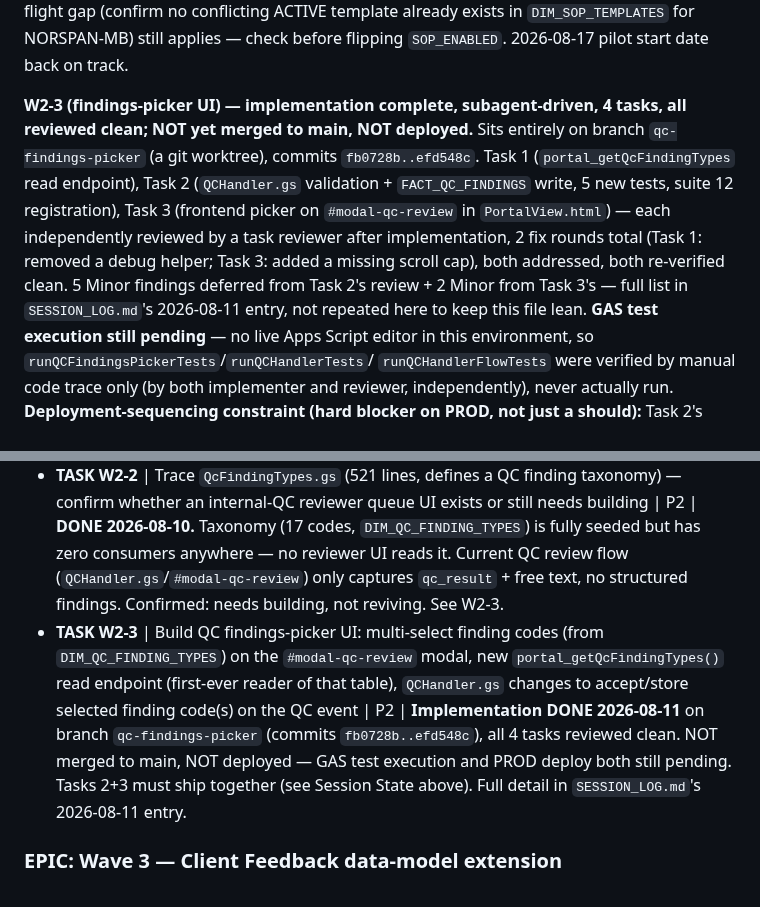
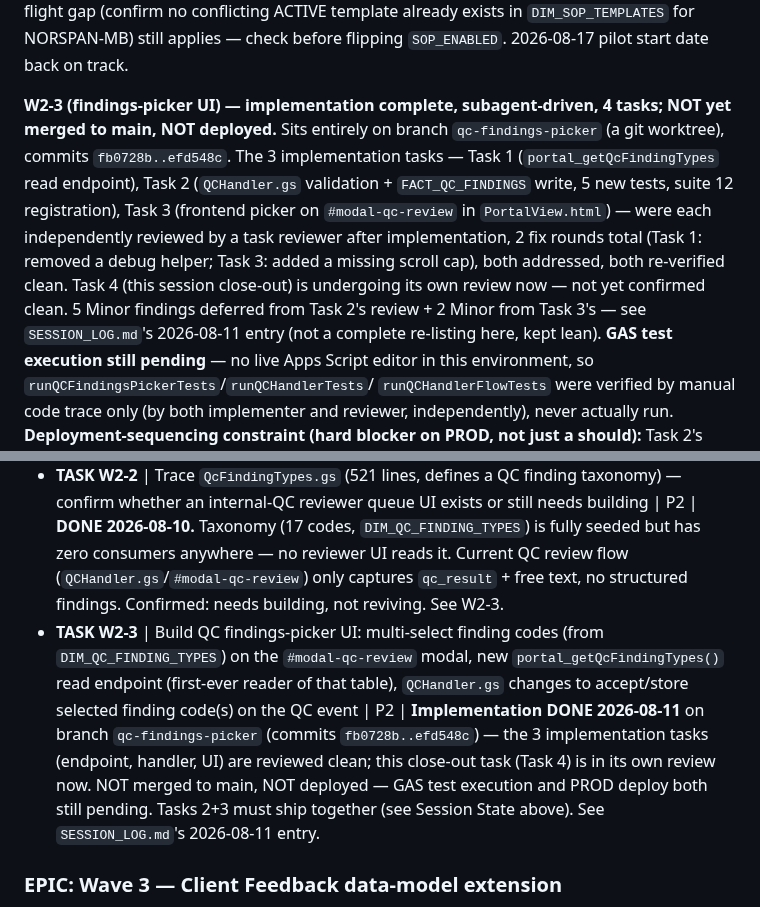
Before and after one commit to blccanada2026-lang/BLC-Automation, a Markdown page: CTO_TASK_QUEUE.md, 2 parts joined by grey strips. Rendered like a GitHub page.

Commit message:
docs: fix false-completeness wording in W2-3 close-out docs
Task reviewer caught two accuracy issues in the prior close-out commit:
(1) "4 tasks, all reviewed clean" wrongly implied Task 4 (this close-out
task) had been reviewed at commit time — it hadn't, its review is what
surfaced this. Reworded in both CTO_TASK_QUEUE.md spots to distinguish
Tasks 1-3 (implementation, reviewed clean) from Task 4 (in its own
review). (2) SESSION_LOG.md's "Task 2 (5):" listed only 4 items,
implying a dropped 5th; CTO_TASK_QUEUE.md's "full list" claimed
completeness it didn't have. Both reworded to be accurate about the
partial listing.

Co-Authored-By: Claude Sonnet 5 <noreply@anthropic.com>

```diff
--- a/CTO_TASK_QUEUE.md
+++ b/CTO_TASK_QUEUE.md
@@ -68,17 +68,20 @@ NORSPAN-MB) still applies — check before flipping `SOP_ENABLED`.
 2026-08-17 pilot start date back on track.
 
 **W2-3 (findings-picker UI) — implementation complete, subagent-driven,
-4 tasks, all reviewed clean; NOT yet merged to main, NOT deployed.**
+4 tasks; NOT yet merged to main, NOT deployed.**
 Sits entirely on branch `qc-findings-picker` (a git worktree), commits
-`fb0728b..efd548c`. Task 1 (`portal_getQcFindingTypes` read endpoint),
-Task 2 (`QCHandler.gs` validation + `FACT_QC_FINDINGS` write, 5 new
-tests, suite 12 registration), Task 3 (frontend picker on
-`#modal-qc-review` in `PortalView.html`) — each independently reviewed
-by a task reviewer after implementation, 2 fix rounds total (Task 1:
-removed a debug helper; Task 3: added a missing scroll cap), both
-addressed, both re-verified clean. 5 Minor findings deferred from Task
-2's review + 2 Minor from Task 3's — full list in `SESSION_LOG.md`'s
-2026-08-11 entry, not repeated here to keep this file lean.
+`fb0728b..efd548c`. The 3 implementation tasks — Task 1
+(`portal_getQcFindingTypes` read endpoint), Task 2 (`QCHandler.gs`
+validation + `FACT_QC_FINDINGS` write, 5 new tests, suite 12
+registration), Task 3 (frontend picker on `#modal-qc-review` in
+`PortalView.html`) — were each independently reviewed by a task
+reviewer after implementation, 2 fix rounds total (Task 1: removed a
+debug helper; Task 3: added a missing scroll cap), both addressed,
+both re-verified clean. Task 4 (this session close-out) is undergoing
+its own review now — not yet confirmed clean. 5 Minor findings
+deferred from Task 2's review + 2 Minor from Task 3's — see
+`SESSION_LOG.md`'s 2026-08-11 entry (not a complete re-listing here,
+kept lean).
 **GAS test execution still pending** — no live Apps Script editor in
 this environment, so `runQCFindingsPickerTests`/`runQCHandlerTests`/
 `runQCHandlerFlowTests` were verified by manual code trace only (by
@@ -114,7 +117,7 @@ Source: full CTO architecture/performance/tech-debt assessment,
 ### EPIC: Wave 2 — SOP/QC Finish & Activate (NOT a rebuild — `src/13-sop/` already exists, 3,725 lines, feature-flagged pilot infra) — **CURRENT FOCUS**
 - **TASK W2-1** | Design pilot rollout plan: which client(s) first, `WARN_ONLY` vs `BLOCK`, timeline | P2 | **Inputs confirmed 2026-08-10: client `NORSPAN-MB`, mode `WARN_ONLY`, start week of 2026-08-17 (Monday).** Rollout mechanics (`SopGate.gs`): set Script Properties `SOP_ENABLED='true'`, `SOP_MODE='WARN_ONLY'`, `SOP_PILOT_CLIENTS='NORSPAN-MB'` in the Apps Script editor (no code change needed — flags are already read live). WARN_ONLY means non-blocking — designers see nothing rejected, only `SOP_GATE_WARN` log entries land in `_SYS_LOGS` when a QC submission has incomplete checklist items. **Unblocked 2026-08-10** — all content decisions settled (software Alpine, ~9-item category-level checklist, job_type/scope_code, and the 3 numeric conflicts between the two source docs all resolved via user's managers). Full detail in Session State above. **Ready to build via `SopAdminEngine`** — pre-flight gap (verify no conflicting ACTIVE template already exists) still applies before flipping `SOP_ENABLED`.
 - **TASK W2-2** | Trace `QcFindingTypes.gs` (521 lines, defines a QC finding taxonomy) — confirm whether an internal-QC reviewer queue UI exists or still needs building | P2 | **DONE 2026-08-10.** Taxonomy (17 codes, `DIM_QC_FINDING_TYPES`) is fully seeded but has zero consumers anywhere — no reviewer UI reads it. Current QC review flow (`QCHandler.gs`/`#modal-qc-review`) only captures `qc_result` + free text, no structured findings. Confirmed: needs building, not reviving. See W2-3.
-- **TASK W2-3** | Build QC findings-picker UI: multi-select finding codes (from `DIM_QC_FINDING_TYPES`) on the `#modal-qc-review` modal, new `portal_getQcFindingTypes()` read endpoint (first-ever reader of that table), `QCHandler.gs` changes to accept/store selected finding code(s) on the QC event | P2 | **Implementation DONE 2026-08-11** on branch `qc-findings-picker` (commits `fb0728b..efd548c`), all 4 tasks reviewed clean. NOT merged to main, NOT deployed — GAS test execution and PROD deploy both still pending. Tasks 2+3 must ship together (see Session State above). Full detail in `SESSION_LOG.md`'s 2026-08-11 entry.
+- **TASK W2-3** | Build QC findings-picker UI: multi-select finding codes (from `DIM_QC_FINDING_TYPES`) on the `#modal-qc-review` modal, new `portal_getQcFindingTypes()` read endpoint (first-ever reader of that table), `QCHandler.gs` changes to accept/store selected finding code(s) on the QC event | P2 | **Implementation DONE 2026-08-11** on branch `qc-findings-picker` (commits `fb0728b..efd548c`) — the 3 implementation tasks (endpoint, handler, UI) are reviewed clean; this close-out task (Task 4) is in its own review now. NOT merged to main, NOT deployed — GAS test execution and PROD deploy both still pending. Tasks 2+3 must ship together (see Session State above). See `SESSION_LOG.md`'s 2026-08-11 entry.
 
 ### EPIC: Wave 3 — Client Feedback data-model extension
 - **TASK W3-1** | Add structured severity/root-cause/resubmission fields to the existing `ClientFeedback.gs` intake | P3 | Depends on Wave 2 producing real QC data. Not started.
```
Also changed, not shown: SESSION_LOG.md (+1 -1 lines).
